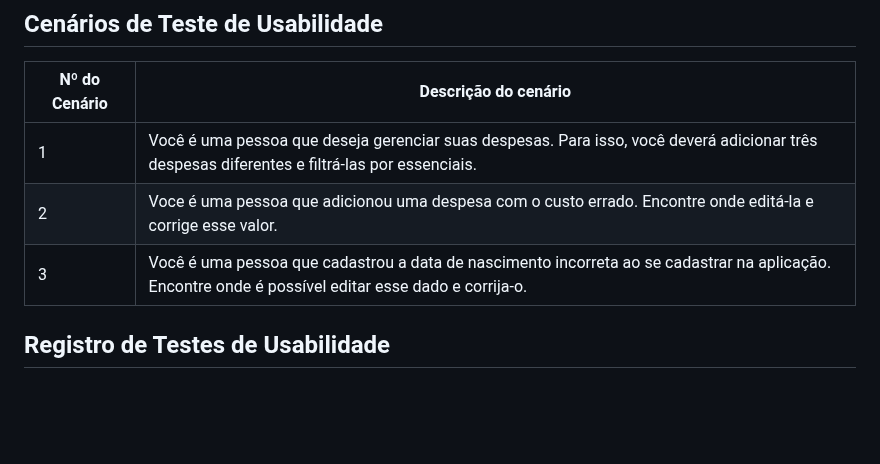
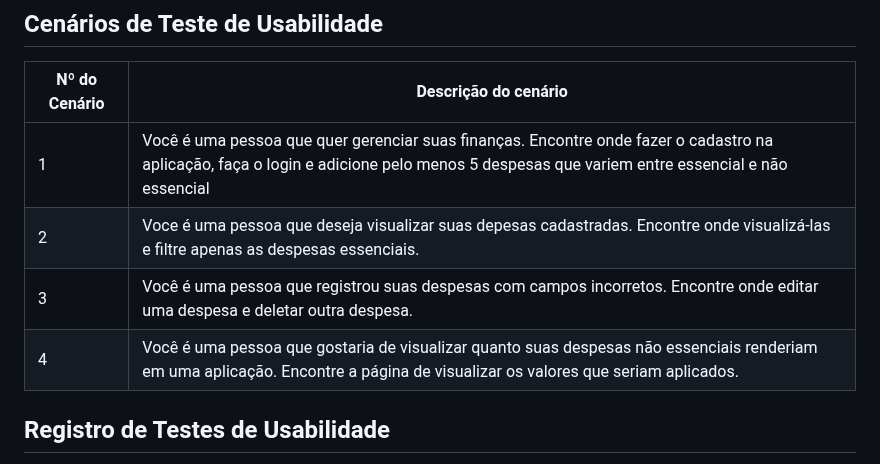
Before and after one commit to ICEI-PUC-Minas-PMV-SI/pmv-si-2023-2-pe1-t3-consumoconsciente, a Markdown page: docs/tests.md, the part around the change. GitHub-like rendering; blank space fills up the shorter version.

```diff
--- a/docs/tests.md
+++ b/docs/tests.md
@@ -145,9 +145,10 @@ Apresente os cenários de testes utilizados na realização dos testes de usabil
 
 | Nº do Cenário | Descrição do cenário |
 |---------------|----------------------|
-| 1 | Você é uma pessoa que deseja gerenciar suas despesas. Para isso, você deverá adicionar três despesas diferentes e filtrá-las por essenciais. |
-| 2 | Voce é uma pessoa que adicionou uma despesa com o custo errado. Encontre onde editá-la e corrige esse valor. |
-| 3 | Você é uma pessoa que cadastrou a data de nascimento incorreta ao se cadastrar na aplicação. Encontre onde é possível editar esse dado e corrija-o. |
+| 1 | Você é uma pessoa que quer gerenciar suas finanças. Encontre onde fazer o cadastro na aplicação, faça o login e adicione pelo menos 5 despesas que variem entre essencial e não essencial |
+| 2 | Voce é uma pessoa que deseja visualizar suas depesas cadastradas. Encontre onde visualizá-las e filtre apenas as despesas essenciais. |
+| 3 | Você é uma pessoa que registrou suas despesas com campos incorretos. Encontre onde editar uma despesa e deletar outra despesa. |
+| 4 | Você é uma pessoa que gostaria de visualizar quanto suas despesas não essenciais renderiam em uma aplicação. Encontre a página de visualizar os valores que seriam aplicados. |
 
 
 ## Registro de Testes de Usabilidade
```
